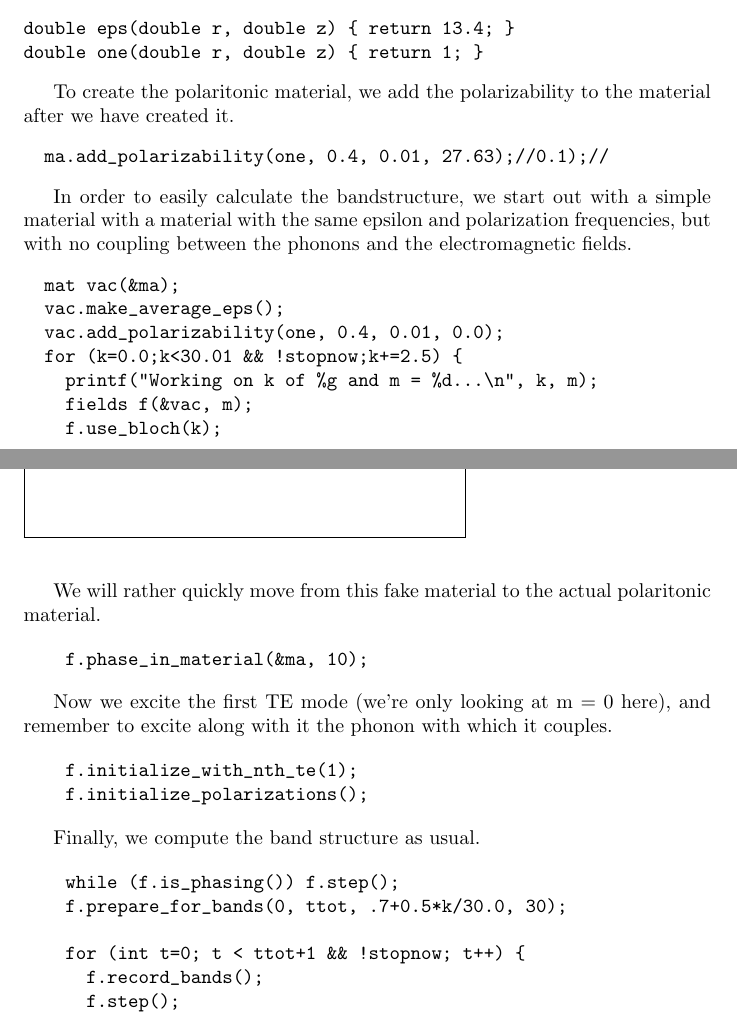
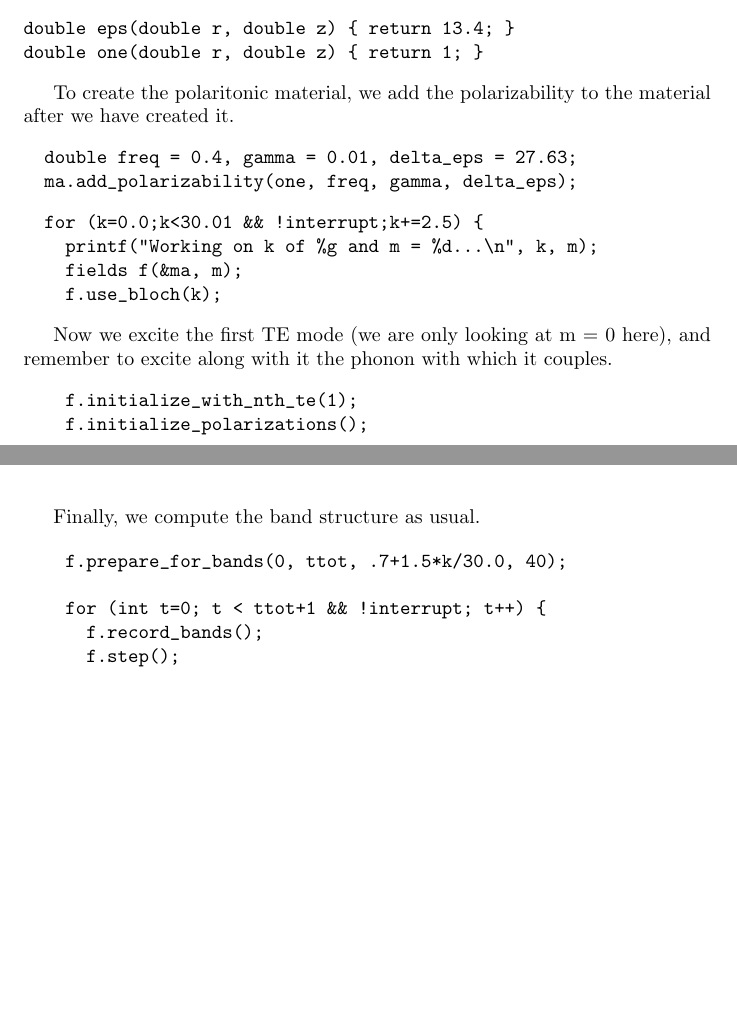
Before and after one commit to NanoComp/meep, a LaTeX document (doc/dactyl.tex, which reads doc/polaritonbands.tex): two parts of pages 12 and 13 of 20, joined at a grey line, cut so that both start at the same text, the shorter picture padded with empty space. Compiled offline with pdfLaTeX; a LaTeX package or settings file that is missing is left out.

Commit message:
Add fancy new interrupt handling, and fix up polariton example.

```diff
--- a/doc/polaritonbands.tex
+++ b/doc/polaritonbands.tex
@@ -34,15 +27,15 @@ double one(double r, double z) { return 1; }
 
 \begin{comment}
 int main(int argc, char **argv) {
-  signal(SIGINT, handle_control_c);
-  const int rad = 10;
+  deal_with_ctrl_c();
+  const int a = 10;
   const int m = 0;
   double k;
-  const int ttot = 1000*rad;
+  const int ttot = 1000*a;
 \end{comment}
 
 \begin{comment}
-  mat ma(eps, rmax, 0.0, rad);
+  mat ma(eps, rmax, 0.0, a);
   const char *dirname = make_output_directory(argv[0]);
   printf("Storing output in directory %s/\n", dirname);
   FILE *ban = create_output_file(dirname, "bands");
@@ -53,32 +46,18 @@ To create the polaritonic material, we add the polarizability to the
 material after we have created it.
 
 \begin{verbatim}
-  ma.add_polarizability(one, 0.4, 0.01, 27.63);//0.1);//
+  double freq = 0.4, gamma = 0.01, delta_eps = 27.63;
+  ma.add_polarizability(one, freq, gamma, delta_eps);
 \end{verbatim}
 
-In order to easily calculate the bandstructure, we start out with a simple
-material with a material with the same epsilon and polarization
-frequencies, but with no coupling between the phonons and the
-electromagnetic fields.
-
 \begin{verbatim}
-  mat vac(&ma);
-  vac.make_average_eps();
-  vac.add_polarizability(one, 0.4, 0.01, 0.0);
-  for (k=0.0;k<30.01 && !stopnow;k+=2.5) {
+  for (k=0.0;k<30.01 && !interrupt;k+=2.5) {
     printf("Working on k of %g and m = %d...\n", k, m);
-    fields f(&vac, m);
+    fields f(&ma, m);
     f.use_bloch(k);
 \end{verbatim}
 
-We will rather quickly move from this fake material to the actual
-polaritonic material.
-
-\begin{verbatim}
-    f.phase_in_material(&ma, 10);
-\end{verbatim}
-
-Now we excite the first TE mode (we're only looking at m = 0 here), and
+Now we excite the first TE mode (we are only looking at m = 0 here), and
 remember to excite along with it the phonon with which it couples.
 
 \begin{verbatim}
@@ -89,10 +68,9 @@ remember to excite along with it the phonon with which it couples.
 Finally, we compute the band structure as usual.
 
 \begin{verbatim}
-    while (f.is_phasing()) f.step();
-    f.prepare_for_bands(0, ttot, .7+0.5*k/30.0, 30);
+    f.prepare_for_bands(0, ttot, .7+1.5*k/30.0, 40);
 
-    for (int t=0; t < ttot+1 && !stopnow; t++) {
+    for (int t=0; t < ttot+1 && !interrupt; t++) {
       f.record_bands();
       f.step();
     }
```
Also changed, not shown: doc/polaritonbands.tex (7 more changed lines), 4 other files.
